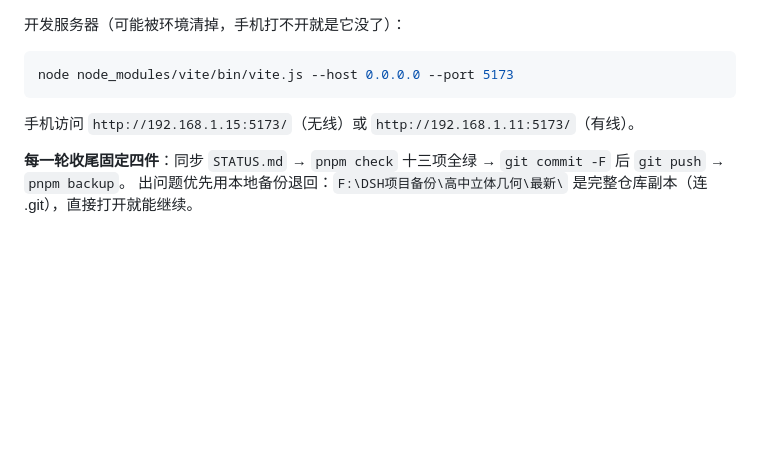
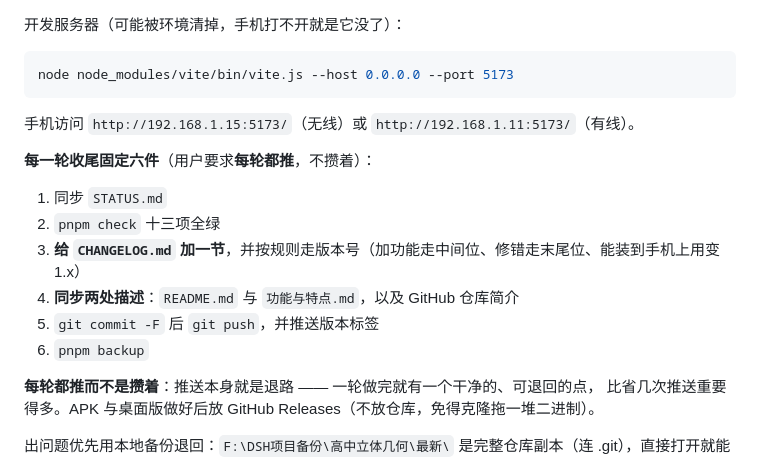
Before and after one commit to FFf20100322/geo3d, a Markdown page: 项目记忆.md, the part around the change. Rendered like a GitHub page; blank space fills up the shorter version.

````diff
--- a/项目记忆.md
+++ b/项目记忆.md
@@ -167,5 +167,16 @@ node node_modules/vite/bin/vite.js --host 0.0.0.0 --port 5173
 ```
 手机访问 `http://192.168.1.15:5173/`（无线）或 `http://192.168.1.11:5173/`（有线）。
 
-**每一轮收尾固定四件**：同步 `STATUS.md` → `pnpm check` 十三项全绿 → `git commit -F` 后 `git push` → `pnpm backup`。
+**每一轮收尾固定六件**（用户要求**每轮都推**，不攒着）：
+
+1. 同步 `STATUS.md`
+2. `pnpm check` 十三项全绿
+3. **给 `CHANGELOG.md` 加一节**，并按规则走版本号（加功能走中间位、修错走末尾位、能装到手机上用变 1.x）
+4. **同步两处描述**：`README.md` 与 `功能与特点.md`，以及 GitHub 仓库简介
+5. `git commit -F` 后 `git push`，并推送版本标签
+6. `pnpm backup`
+
+**每轮都推而不是攒着**：推送本身就是退路 —— 一轮做完就有一个干净的、可退回的点，
+比省几次推送重要得多。APK 与桌面版做好后放 GitHub Releases（不放仓库，免得克隆拖一堆二进制）。
+
 出问题优先用本地备份退回：`F:\DSH项目备份\高中立体几何\最新\` 是完整仓库副本（连 .git），直接打开就能继续。
````
Also changed, not shown: CHANGELOG.md (+4 -1 lines), STATUS.md (+9 -2 lines).
